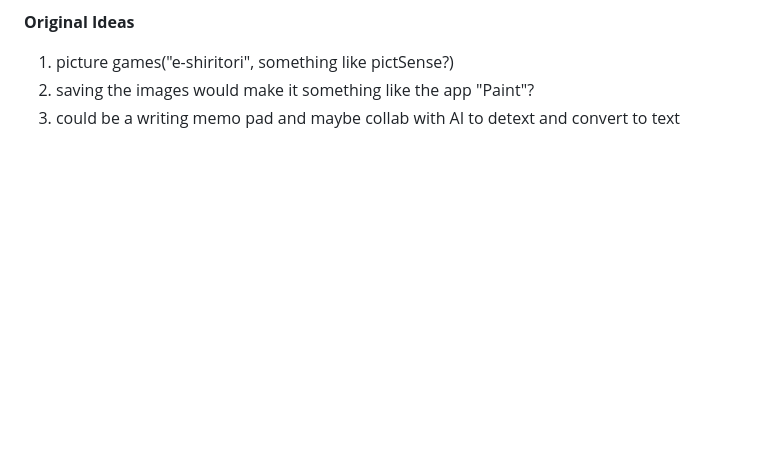
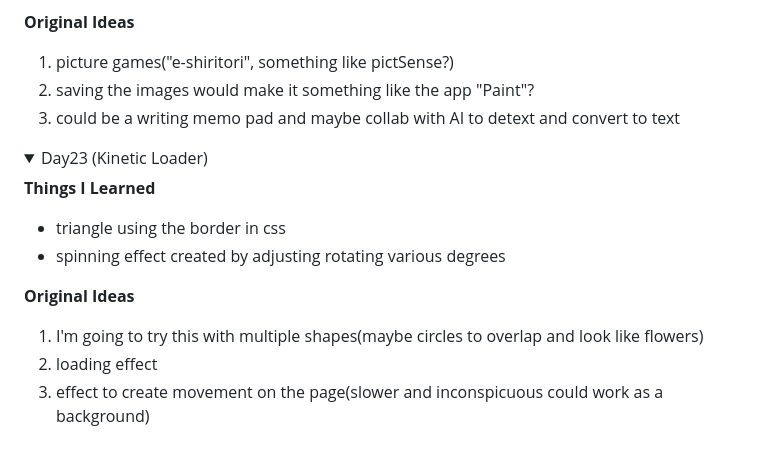
Before and after one commit to Uma1ra/50projects-50days-JavaScript, a Markdown page: README.md, the part around the change. Drawn GitHub-style; folded sections open; blank space fills up the shorter version.

Commit message:
[Finish] 23 Kinetic Loader
update README for day23

```diff
--- a/README.md
+++ b/README.md
@@ -402,3 +402,17 @@ Referenced Github Repo: https://github.com/bradtraversy/50projects50days
   3. could be a writing memo pad and maybe collab with AI to detext and convert to text
 
 </details>
+
+<details>
+  <summary>Day23 (Kinetic Loader)</summary>
+
+  **Things I Learned**
+  - triangle using the border in css
+  - spinning effect created by adjusting rotating various degrees
+
+  **Original Ideas**
+  1. I'm going to try this with multiple shapes(maybe circles to overlap and look like flowers)
+  2. loading effect
+  3. effect to create movement on the page(slower and inconspicuous could work as a background)
+
+</details>
```
